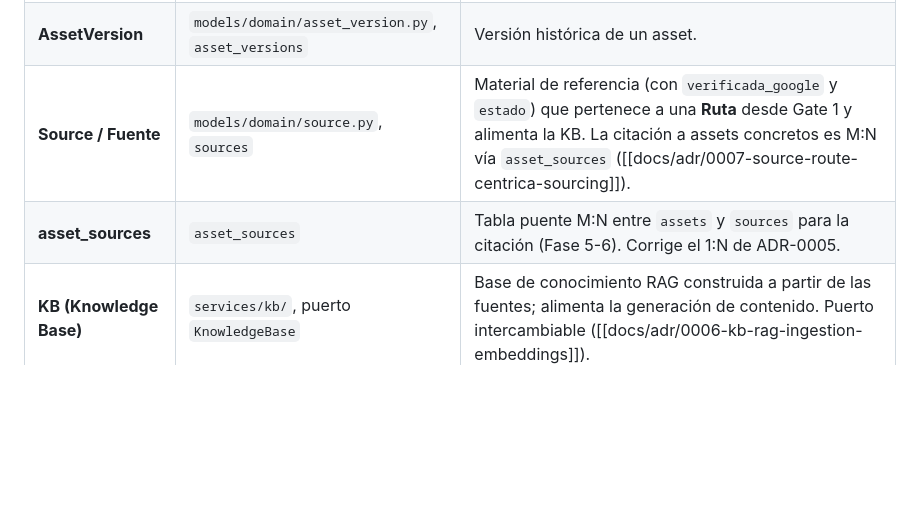
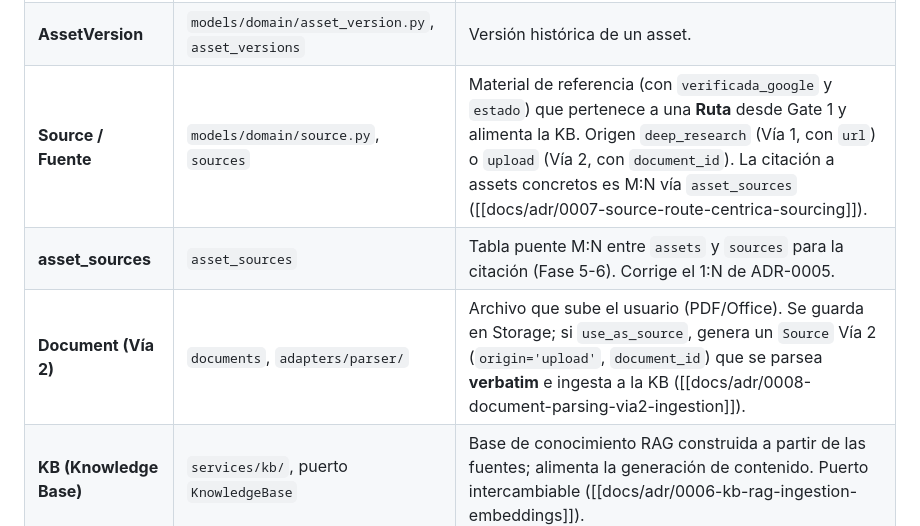
Before and after one commit to JosephRobles23/Xertica-Education, a Markdown page: xertica-education/CONTEXT.md, the part around the change. GitHub-like rendering; blank space fills up the shorter version.

Commit message:
docs(adr): ADR-0008 parsing e ingesta de documentos del usuario (Vía 2)
Registra las 7 decisiones del grilling: parser determinista (verbatim) + puerto de
escalación; formatos pdf/docx/pptx/xlsx/txt/md (rechaza legacy); binario en Storage +
chunks (markdown transitorio); tabla documents separada; documents→Source(document_id)
→kb_chunks; filtro de corpus verificada_google OR (upload AND use_as_source); y parseo
en el Job de Gate 1 (upload solo almacena). Añade el decision map y actualiza CONTEXT.

Co-Authored-By: Claude Opus 4.8 <noreply@anthropic.com>

```diff
--- a/xertica-education/CONTEXT.md
+++ b/xertica-education/CONTEXT.md
@@ -26,8 +26,9 @@ Términos canónicos. En el dominio se usa el español (**Ruta**, **tema**, **br
 | **Componente** | `models/domain/component.py`, `components` | Pieza de contenido de un módulo: `lesson`/`video`/`lab`/`infografia`/`quiz`. |
 | **Asset** | `models/domain/asset.py`, `assets` | Artefacto materializado de un componente, con `estado` de aprobación, `storage_path`, `word_budget`, `provenance`. |
 | **AssetVersion** | `models/domain/asset_version.py`, `asset_versions` | Versión histórica de un asset. |
-| **Source / Fuente** | `models/domain/source.py`, `sources` | Material de referencia (con `verificada_google` y `estado`) que pertenece a una **Ruta** desde Gate 1 y alimenta la KB. La citación a assets concretos es M:N vía `asset_sources` ([[docs/adr/0007-source-route-centrica-sourcing]]). |
+| **Source / Fuente** | `models/domain/source.py`, `sources` | Material de referencia (con `verificada_google` y `estado`) que pertenece a una **Ruta** desde Gate 1 y alimenta la KB. Origen `deep_research` (Vía 1, con `url`) o `upload` (Vía 2, con `document_id`). La citación a assets concretos es M:N vía `asset_sources` ([[docs/adr/0007-source-route-centrica-sourcing]]). |
 | **asset_sources** | `asset_sources` | Tabla puente M:N entre `assets` y `sources` para la citación (Fase 5-6). Corrige el 1:N de ADR-0005. |
+| **Document (Vía 2)** | `documents`, `adapters/parser/` | Archivo que sube el usuario (PDF/Office). Se guarda en Storage; si `use_as_source`, genera un `Source` Vía 2 (`origin='upload'`, `document_id`) que se parsea **verbatim** e ingesta a la KB ([[docs/adr/0008-document-parsing-via2-ingestion]]). |
 | **KB (Knowledge Base)** | `services/kb/`, puerto `KnowledgeBase` | Base de conocimiento RAG construida a partir de las fuentes; alimenta la generación de contenido. Puerto intercambiable ([[docs/adr/0006-kb-rag-ingestion-embeddings]]). |
 | **Chunk** | `kb_chunks`, `chunk` | Fragmento de una fuente (parseada a Markdown) que se embebe e indexa en pgvector. Chunking **estructural** ~500 tokens / ~64 solape. |
 | **Embedding** | `Embedder`, `text-embedding-3-small` | Vector de **1536 dim** (OpenAI) que representa un chunk; métrica **coseno** (HNSW). Adapter real + `MockEmbedder`. |
```
Also changed, not shown: 2 other files.
